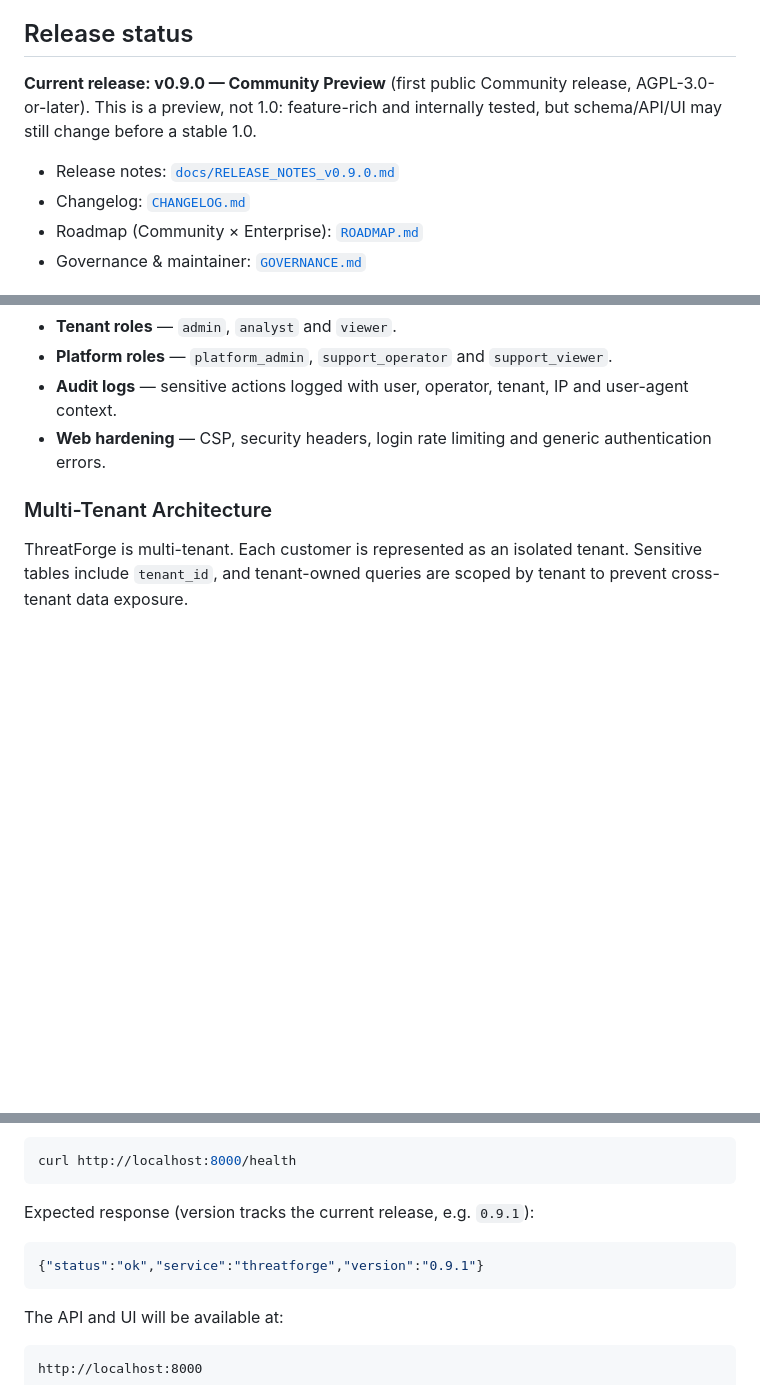
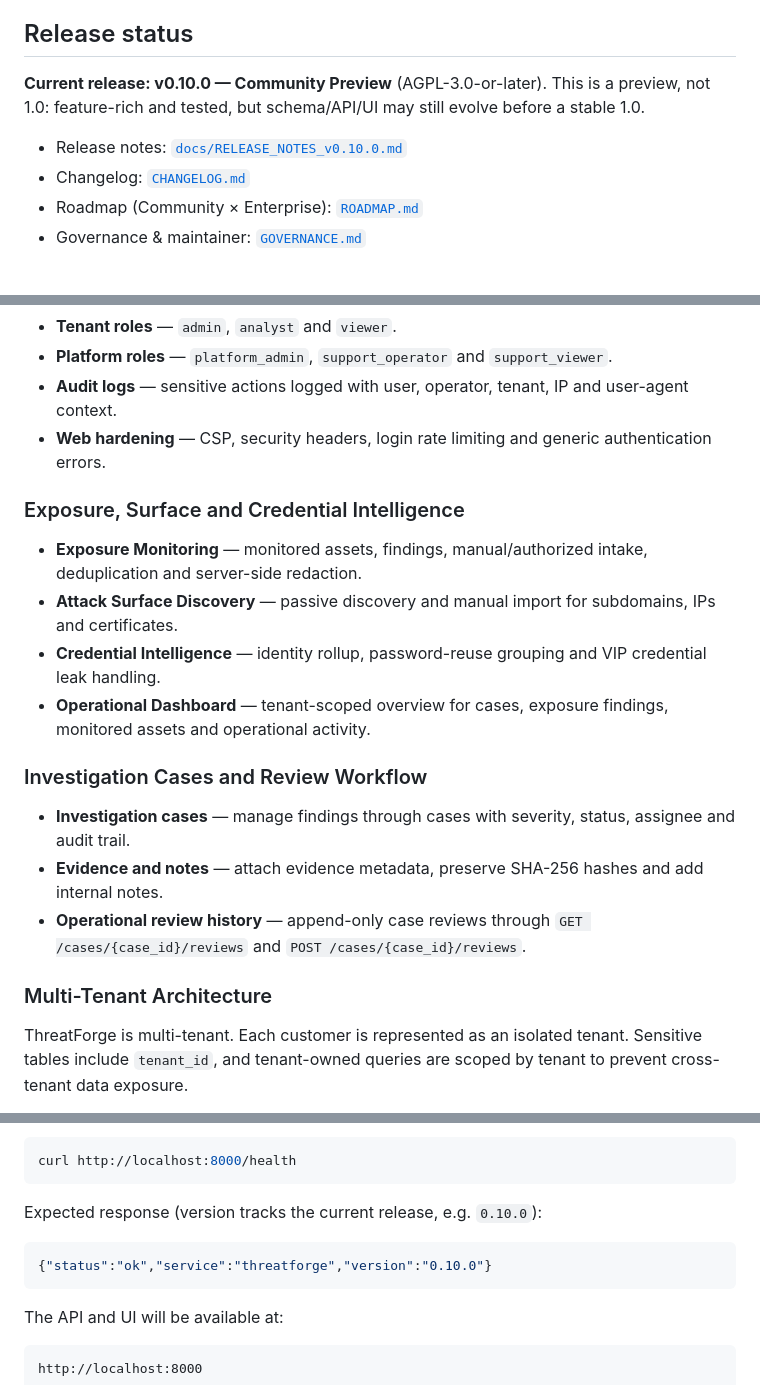
Before and after one commit to brunoaugusto1978/threatforge, a Markdown page: README.md, 3 parts joined by grey strips. Rendered like a GitHub page; blank space fills up the shorter version.

Commit message:
docs: update README for v0.10.0

````diff
--- a/README.md
+++ b/README.md
@@ -6,11 +6,10 @@ ThreatForge is an open source platform for Cyber Threat Intelligence, Digital Ri
 
 ## Release status
 
-**Current release: v0.9.0 — Community Preview** (first public Community release,
-AGPL-3.0-or-later). This is a preview, not 1.0: feature-rich and internally
-tested, but schema/API/UI may still change before a stable 1.0.
+**Current release: v0.10.0 — Community Preview** (AGPL-3.0-or-later).
+This is a preview, not 1.0: feature-rich and tested, but schema/API/UI may still evolve before a stable 1.0.
 
-- Release notes: [`docs/RELEASE_NOTES_v0.9.0.md`](docs/RELEASE_NOTES_v0.9.0.md)
+- Release notes: [`docs/RELEASE_NOTES_v0.10.0.md`](docs/RELEASE_NOTES_v0.10.0.md)
 - Changelog: [`CHANGELOG.md`](CHANGELOG.md)
 - Roadmap (Community × Enterprise): [`ROADMAP.md`](ROADMAP.md)
 - Governance & maintainer: [`GOVERNANCE.md`](GOVERNANCE.md)
@@ -60,6 +59,21 @@ See [Product Strategy](PRODUCT_STRATEGY.md).
 - **Platform roles** — `platform_admin`, `support_operator` and `support_viewer`.
 - **Audit logs** — sensitive actions logged with user, operator, tenant, IP and user-agent context.
 - **Web hardening** — CSP, security headers, login rate limiting and generic authentication errors.
+
+
+### Exposure, Surface and Credential Intelligence
+
+- **Exposure Monitoring** — monitored assets, findings, manual/authorized intake, deduplication and server-side redaction.
+- **Attack Surface Discovery** — passive discovery and manual import for subdomains, IPs and certificates.
+- **Credential Intelligence** — identity rollup, password-reuse grouping and VIP credential leak handling.
+- **Operational Dashboard** — tenant-scoped overview for cases, exposure findings, monitored assets and operational activity.
+
+### Investigation Cases and Review Workflow
+
+- **Investigation cases** — manage findings through cases with severity, status, assignee and audit trail.
+- **Evidence and notes** — attach evidence metadata, preserve SHA-256 hashes and add internal notes.
+- **Operational review history** — append-only case reviews through `GET /cases/{case_id}/reviews` and `POST /cases/{case_id}/reviews`.
+
 
 ### Multi-Tenant Architecture
 
@@ -147,10 +161,10 @@ Validate the installation:
 curl http://localhost:8000/health
 ```
 
-Expected response (version tracks the current release, e.g. `0.9.1`):
+Expected response (version tracks the current release, e.g. `0.10.0`):
 
 ```json
-{"status":"ok","service":"threatforge","version":"0.9.1"}
+{"status":"ok","service":"threatforge","version":"0.10.0"}
 ```
 
 The API and UI will be available at:
````
Also changed, not shown: other parts of README.md (+3 -3 lines).
